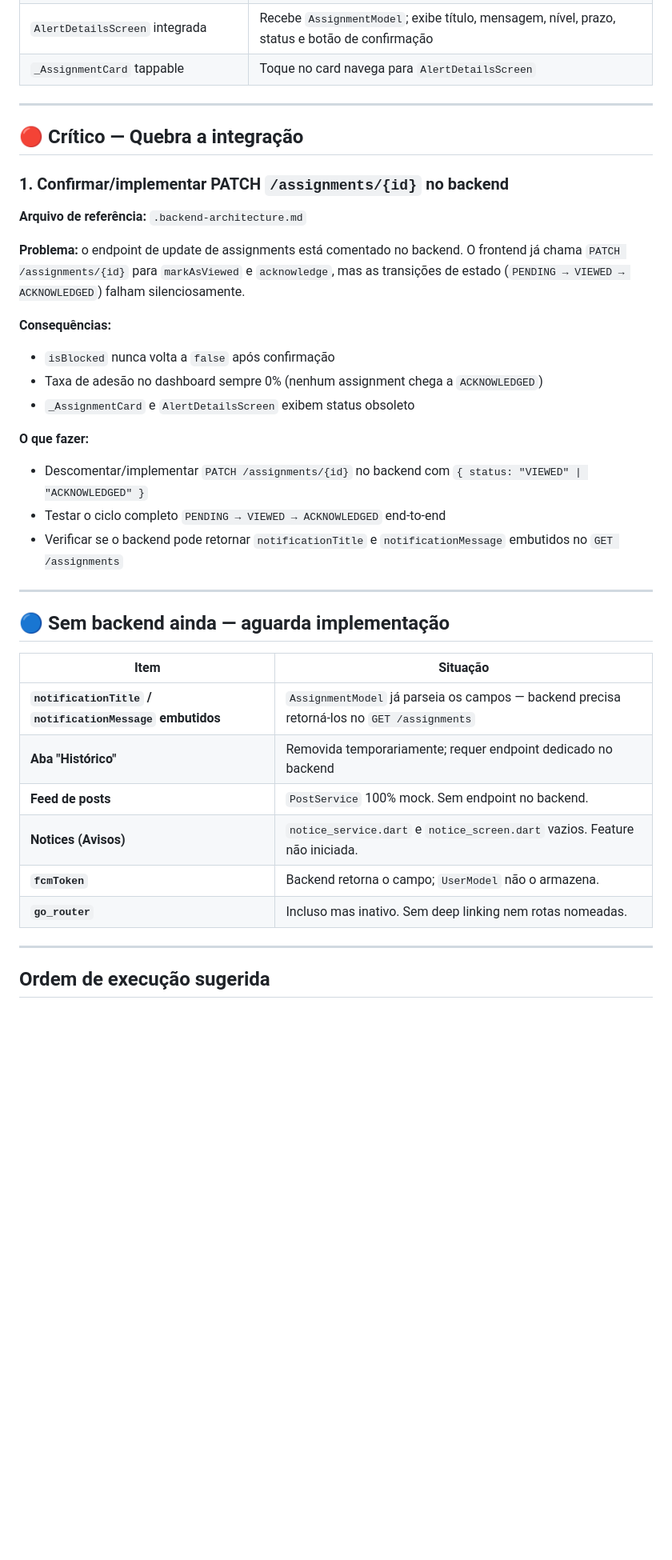
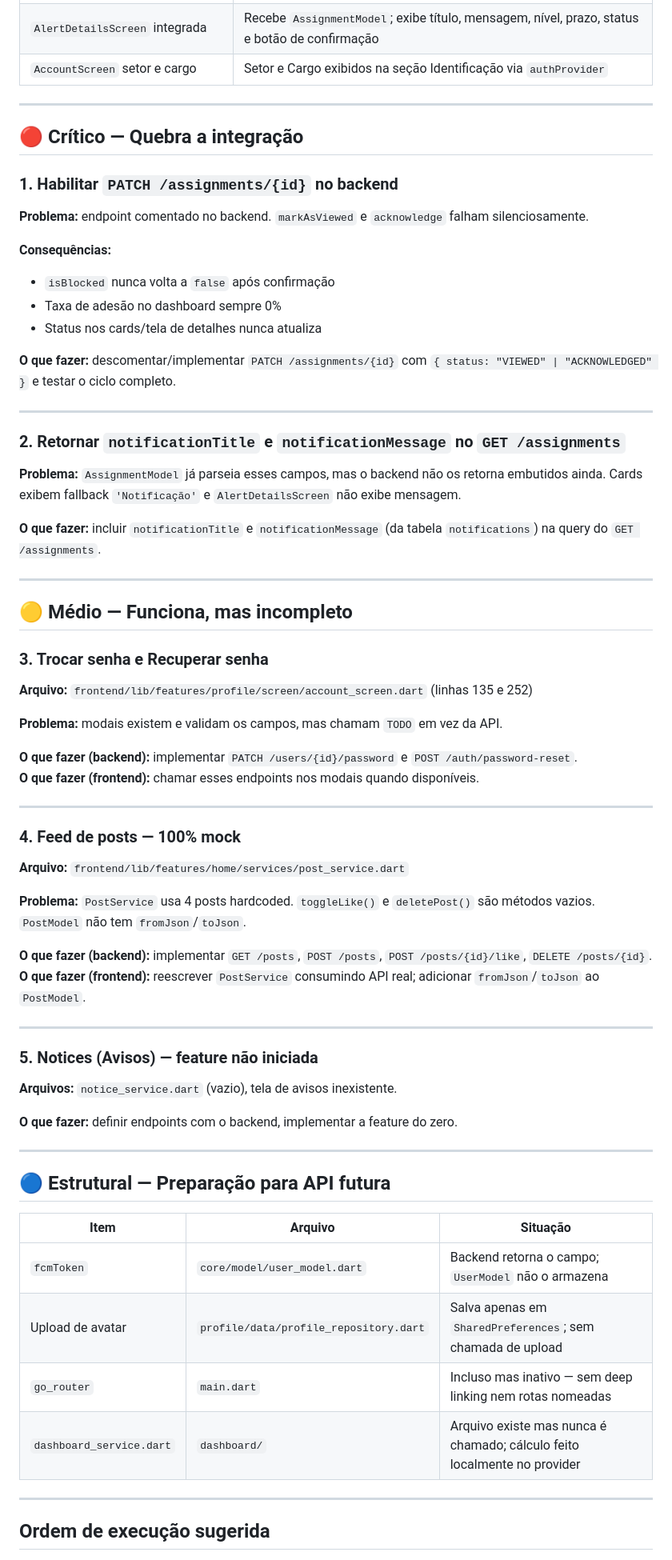
Before and after one commit to arthurRocha01/NOTIF, a Markdown page: TODO.md, the part around one of its changes. Shown at 80% size. GitHub-like rendering; blank space fills up the shorter version.

```diff
--- a/TODO.md
+++ b/TODO.md
@@ -31,40 +32,73 @@
 | `notificationTitle` + `notificationMessage` | Campos opcionais em `AssignmentModel`, parseados do JSON do backend |
 | `_AssignmentCard` título real | Exibe `notificationTitle` com fallback `'Notificação'` |
 | `AlertDetailsScreen` integrada | Recebe `AssignmentModel`; exibe título, mensagem, nível, prazo, status e botão de confirmação |
-| `_AssignmentCard` tappable | Toque no card navega para `AlertDetailsScreen` |
+| `AccountScreen` setor e cargo | Setor e Cargo exibidos na seção Identificação via `authProvider` |
 
 ---
 
 ## 🔴 Crítico — Quebra a integração
 
-### 1. Confirmar/implementar PATCH `/assignments/{id}` no backend
+### 1. Habilitar `PATCH /assignments/{id}` no backend
 
-**Arquivo de referência:** `.backend-architecture.md`
-
-**Problema:** o endpoint de update de assignments está comentado no backend. O frontend já chama `PATCH /assignments/{id}` para `markAsViewed` e `acknowledge`, mas as transições de estado (`PENDING → VIEWED → ACKNOWLEDGED`) falham silenciosamente.
+**Problema:** endpoint comentado no backend. `markAsViewed` e `acknowledge` falham silenciosamente.
 
 **Consequências:**
 - `isBlocked` nunca volta a `false` após confirmação
-- Taxa de adesão no dashboard sempre 0% (nenhum assignment chega a `ACKNOWLEDGED`)
-- `_AssignmentCard` e `AlertDetailsScreen` exibem status obsoleto
+- Taxa de adesão no dashboard sempre 0%
+- Status nos cards/tela de detalhes nunca atualiza
 
-**O que fazer:**
-- Descomentar/implementar `PATCH /assignments/{id}` no backend com `{ status: "VIEWED" | "ACKNOWLEDGED" }`
-- Testar o ciclo completo `PENDING → VIEWED → ACKNOWLEDGED` end-to-end
-- Verificar se o backend pode retornar `notificationTitle` e `notificationMessage` embutidos no `GET /assignments`
+**O que fazer:** descomentar/implementar `PATCH /assignments/{id}` com `{ status: "VIEWED" | "ACKNOWLEDGED" }` e testar o ciclo completo.
 
 ---
 
-## 🔵 Sem backend ainda — aguarda implementação
+### 2. Retornar `notificationTitle` e `notificationMessage` no `GET /assignments`
 
-| Item | Situação |
-|---|---|
-| **`notificationTitle` / `notificationMessage` embutidos** | `AssignmentModel` já parseia os campos — backend precisa retorná-los no `GET /assignments` |
-| **Aba "Histórico"** | Removida temporariamente; requer endpoint dedicado no backend |
-| **Feed de posts** | `PostService` 100% mock. Sem endpoint no backend. |
-| **Notices (Avisos)** | `notice_service.dart` e `notice_screen.dart` vazios. Feature não iniciada. |
-| **`fcmToken`** | Backend retorna o campo; `UserModel` não o armazena. |
-| **`go_router`** | Incluso mas inativo. Sem deep linking nem rotas nomeadas. |
+**Problema:** `AssignmentModel` já parseia esses campos, mas o backend não os retorna embutidos ainda. Cards exibem fallback `'Notificação'` e `AlertDetailsScreen` não exibe mensagem.
+
+**O que fazer:** incluir `notificationTitle` e `notificationMessage` (da tabela `notifications`) na query do `GET /assignments`.
+
+---
+
+## 🟡 Médio — Funciona, mas incompleto
+
+### 3. Trocar senha e Recuperar senha
+
+**Arquivo:** `frontend/lib/features/profile/screen/account_screen.dart` (linhas 135 e 252)
+
+**Problema:** modais existem e validam os campos, mas chamam `TODO` em vez da API.
+
+**O que fazer (backend):** implementar `PATCH /users/{id}/password` e `POST /auth/password-reset`.
+**O que fazer (frontend):** chamar esses endpoints nos modais quando disponíveis.
+
+---
+
+### 4. Feed de posts — 100% mock
+
+**Arquivo:** `frontend/lib/features/home/services/post_service.dart`
+
+**Problema:** `PostService` usa 4 posts hardcoded. `toggleLike()` e `deletePost()` são métodos vazios. `PostModel` não tem `fromJson`/`toJson`.
+
+**O que fazer (backend):** implementar `GET /posts`, `POST /posts`, `POST /posts/{id}/like`, `DELETE /posts/{id}`.
+**O que fazer (frontend):** reescrever `PostService` consumindo API real; adicionar `fromJson`/`toJson` ao `PostModel`.
+
+---
+
+### 5. Notices (Avisos) — feature não iniciada
+
+**Arquivos:** `notice_service.dart` (vazio), tela de avisos inexistente.
+
+**O que fazer:** definir endpoints com o backend, implementar a feature do zero.
+
+---
+
+## 🔵 Estrutural — Preparação para API futura
+
+| Item | Arquivo | Situação |
+|---|---|---|
+| `fcmToken` | `core/model/user_model.dart` | Backend retorna o campo; `UserModel` não o armazena |
+| Upload de avatar | `profile/data/profile_repository.dart` | Salva apenas em `SharedPreferences`; sem chamada de upload |
+| `go_router` | `main.dart` | Incluso mas inativo — sem deep linking nem rotas nomeadas |
+| `dashboard_service.dart` | `dashboard/` | Arquivo existe mas nunca é chamado; cálculo feito localmente no provider |
 
 ---
 
```
Also changed, not shown: other parts of TODO.md (+14 -7 lines), .frontend-architecture.md (+12 -7 lines).
